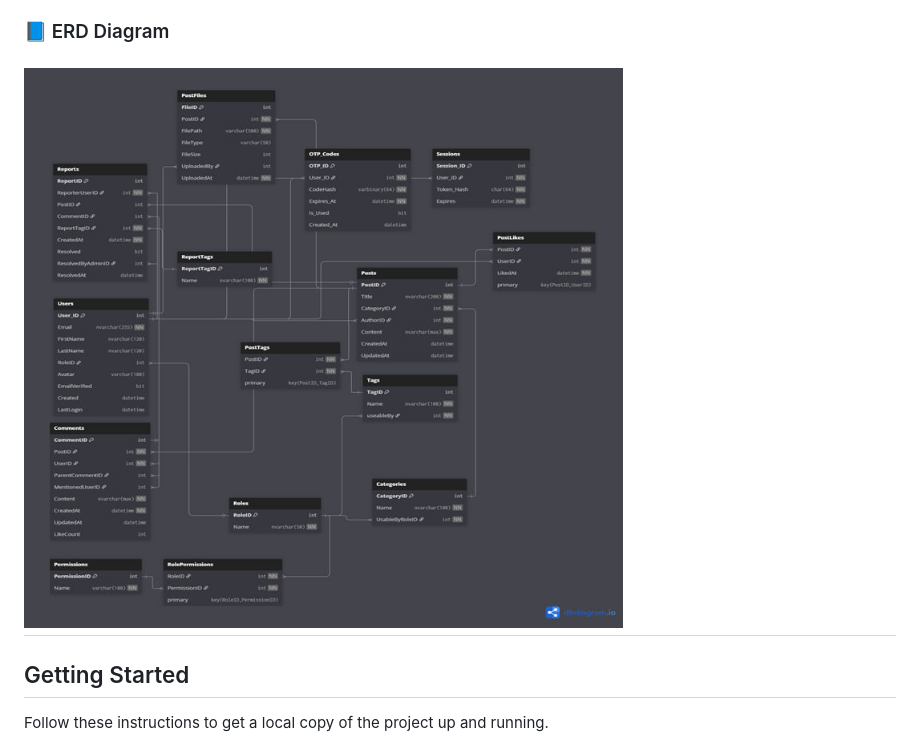
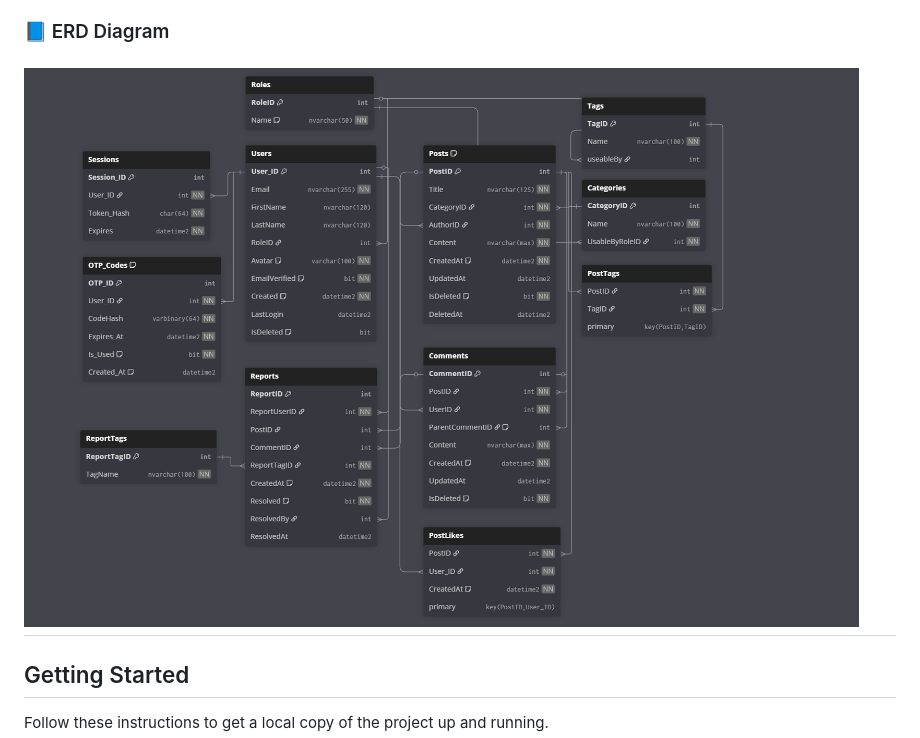
Before and after one commit to MaxShkrabak/OWP-Forum, a Markdown page: README.md, the part around the change. GitHub-like rendering; pictures changed too: docs/images/erd.png (added), erd.jpg (deleted).

Commit message:
Update ER diagram in README

```diff
--- a/README.md
+++ b/README.md
@@ -153,7 +153,7 @@ Key highlights of the database design:
 This structure ensures data integrity while supporting all major features of the platform, including posting, comment threads, moderation tools, and user identity verification.
 
 ### 📘 ERD Diagram
-![ERD](./erd.jpg)
+![ERD](./docs/images/erd.png)
 ---
 
 ## Getting Started
```
